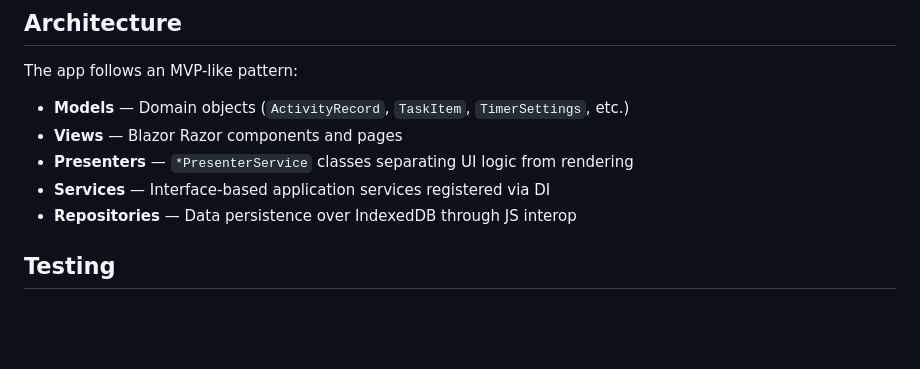
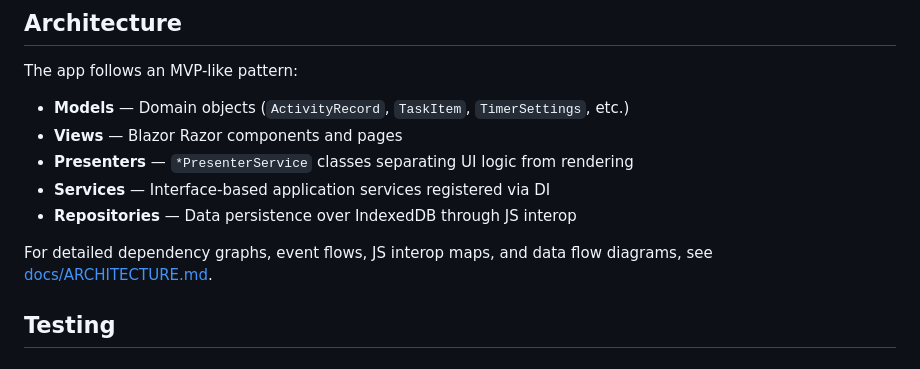
Before and after one commit to Nayeem170/Pomodoro, a Markdown page: README.md, the part around the change. Rendered like a GitHub page; blank space fills up the shorter version.

Commit message:
docs: rename CODEMAP.md to docs/ARCHITECTURE.md and link from README

```diff
--- a/README.md
+++ b/README.md
@@ -62,6 +62,8 @@ The app follows an MVP-like pattern:
 - **Services** — Interface-based application services registered via DI
 - **Repositories** — Data persistence over IndexedDB through JS interop
 
+For detailed dependency graphs, event flows, JS interop maps, and data flow diagrams, see [docs/ARCHITECTURE.md](docs/ARCHITECTURE.md).
+
 ## Testing
 
 ### Unit & Component Tests
```
Also changed, not shown: docs/ARCHITECTURE.md (added, +590 -0 lines).
